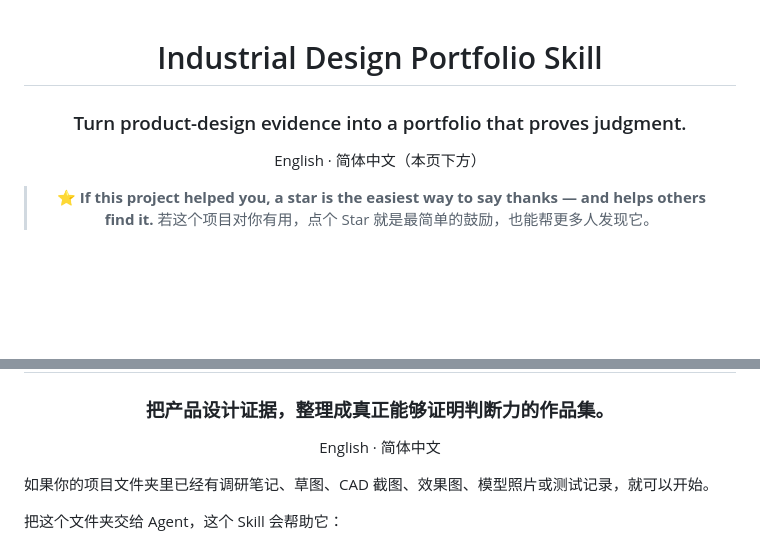
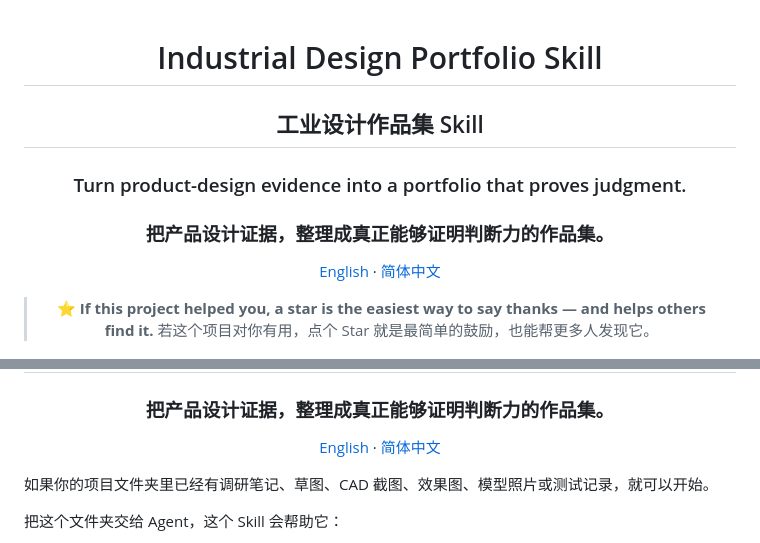
Before and after one commit to truman-t3/industrial-design-portfolio-skill, a Markdown page: README.md, 2 parts joined by grey strips. Drawn GitHub-style; blank space fills up the shorter version.

Commit message:
Fix bilingual README title and navigation
Add the Chinese project title and value proposition to the README hero, and provide stable in-page links between the English and Simplified Chinese sections.

```diff
--- a/README.md
+++ b/README.md
@@ -2,9 +2,13 @@
 
 # Industrial Design Portfolio Skill
 
+## 工业设计作品集 Skill
+
 ### Turn product-design evidence into a portfolio that proves judgment.
 
-English · 简体中文（本页下方）
+### 把产品设计证据，整理成真正能够证明判断力的作品集。
+
+[English](#english) · [简体中文](#chinese)
 
 > ⭐ **If this project helped you, a star is the easiest way to say thanks — and helps others find it.**
 > 若这个项目对你有用，点个 Star 就是最简单的鼓励，也能帮更多人发现它。
@@ -336,7 +344,7 @@ Current release: **v1.3.0**
 
 ### 把产品设计证据，整理成真正能够证明判断力的作品集。
 
-English · 简体中文
+[English](#english) · [简体中文](#chinese)
 
 </div>
 
```
Also changed, not shown: other parts of README.md (+4 -0 lines).
